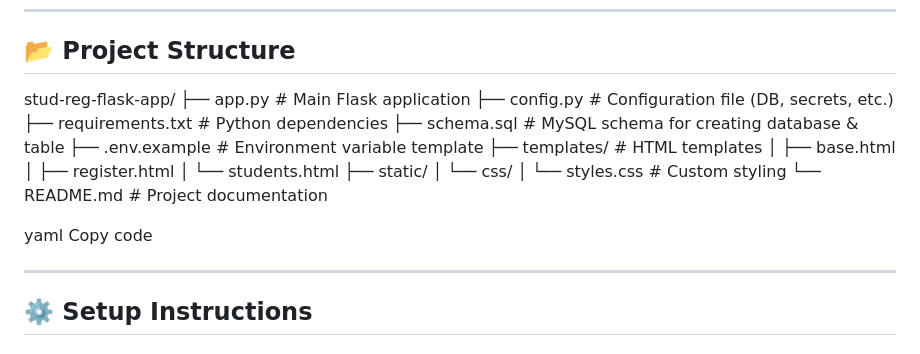
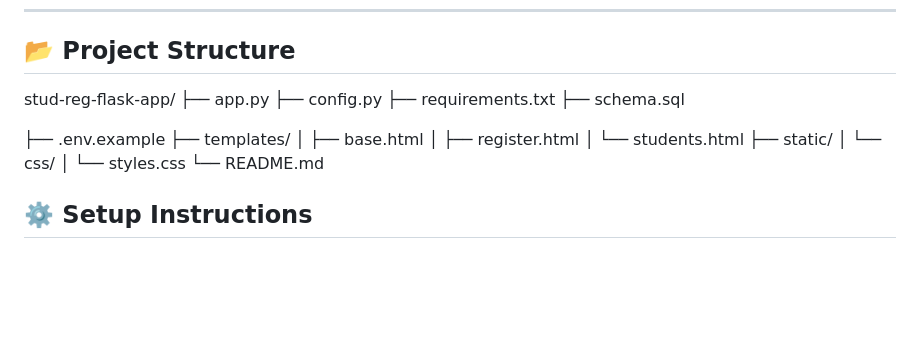
Before and after one commit to Aniket2699/Student-Registeration_flask-app, a Markdown page: README.md, the part around the change. Drawn GitHub-style; blank space fills up the shorter version.

```diff
--- a/README.md
+++ b/README.md
@@ -54,24 +54,20 @@ The project is ideal for learning:
 ## **📂 Project Structure**
 
 stud-reg-flask-app/
-├── app.py # Main Flask application
-├── config.py # Configuration file (DB, secrets, etc.)
-├── requirements.txt # Python dependencies
-├── schema.sql # MySQL schema for creating database & table
-├── .env.example # Environment variable template
-├── templates/ # HTML templates
+├── app.py
+├── config.py
+├── requirements.txt
+├── schema.sql
+
+├── .env.example
+├── templates/
 │ ├── base.html
 │ ├── register.html
 │ └── students.html
 ├── static/
 │ └── css/
-│ └── styles.css # Custom styling
-└── README.md # Project documentation
-
-yaml
-Copy code
-
----
+│ └── styles.css
+└── README.md
 
 ## **⚙️ Setup Instructions**
 
```
